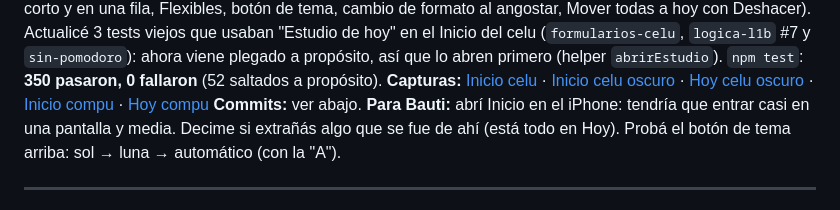
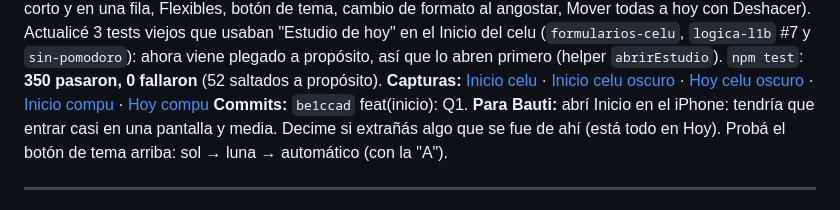
Before and after one commit to juanbautistaisaac7/aula-mi-programa, a Markdown page: docs/BITACORA.md, the part around the change. Drawn GitHub-style.

Commit message:
docs(bitacora): hash de Q1
Co-Authored-By: Claude Opus 5.5 <noreply@anthropic.com>
Claude-Session: https://claude.ai/code/session_01DVxqLtpuKPL4LBGjbvYGGU

```diff
--- a/docs/BITACORA.md
+++ b/docs/BITACORA.md
@@ -30,7 +30,7 @@ Cómo leerla: cada "corrida" es una sesión nueva de Claude que arrancó sola, s
 **Salió mal / intentos fallidos:** primero intenté simular "teléfono con hover" en el test con CDP (`Emulation.setEmulatedMedia`) y no anduvo: Chrome ignora `hover` ahí. Lo resolví probando en desktop con ventana angosta, que es el mismo caso. A 320 px los botones de 44 px empujaban el "+" fuera de la pantalla; lo vi con una prueba y lo arreglé. La etiqueta "tareas de hoy" se cortaba a 320 px: pasó a "hechas".
 **Tests:** +9 en `tests/q1-celu.spec.js` (títulos en un renglón en Hoy e Inicio con y sin hover, sin "atrasada" repetido, Inicio corto y en una fila, Flexibles, botón de tema, cambio de formato al angostar, Mover todas a hoy con Deshacer). Actualicé 3 tests viejos que usaban "Estudio de hoy" en el Inicio del celu (`formularios-celu`, `logica-l1b` #7 y `sin-pomodoro`): ahora viene plegado a propósito, así que lo abren primero (helper `abrirEstudio`). `npm test`: **350 pasaron, 0 fallaron** (52 saltados a propósito).
 **Capturas:** [Inicio celu](capturas/Q1-home-mobile-light.png) · [Inicio celu oscuro](capturas/Q1-home-mobile-dark.png) · [Hoy celu oscuro](capturas/Q1-today-mobile-dark.png) · [Inicio compu](capturas/Q1-home-desktop-light.png) · [Hoy compu](capturas/Q1-today-desktop-dark.png)
-**Commits:** ver abajo.
+**Commits:** `be1ccad` feat(inicio): Q1.
 **Para Bauti:** abrí Inicio en el iPhone: tendría que entrar casi en una pantalla y media. Decime si extrañás algo que se fue de ahí (está todo en Hoy). Probá el botón de tema arriba: sol → luna → automático (con la "A").
 
 ---
```
